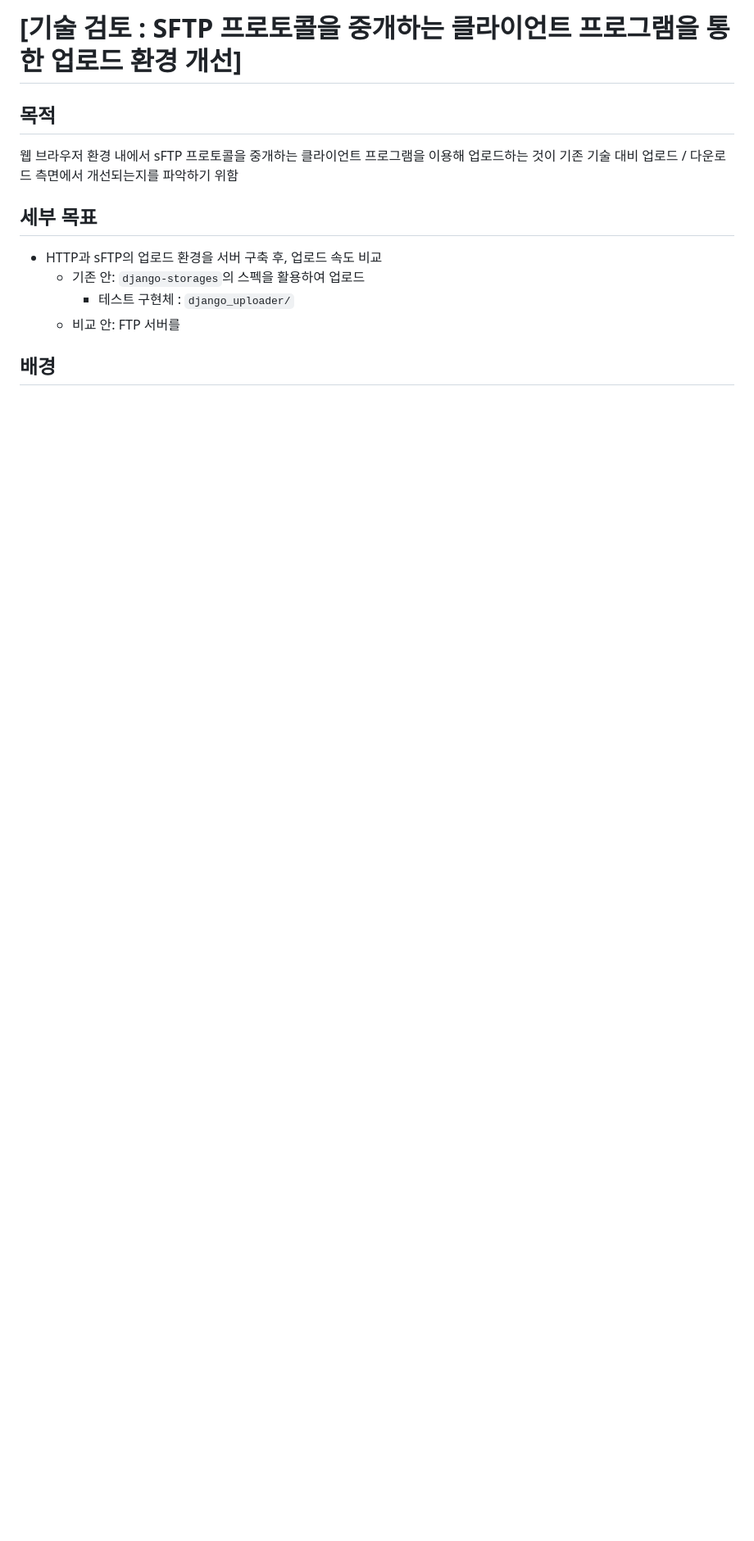
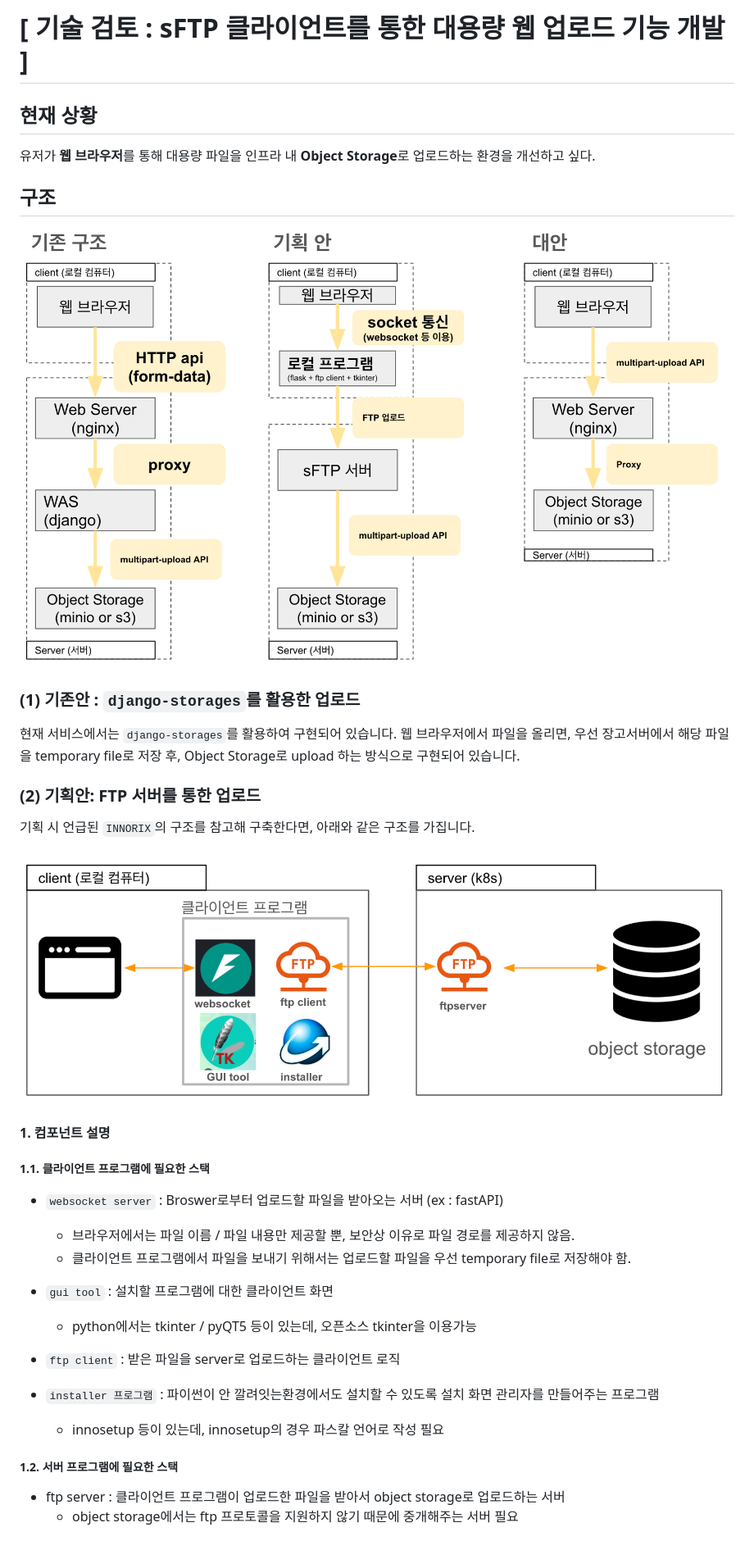
Before and after one commit to craftsangjae/upload-comparision, a Markdown page: README.md, the part around the change printed below. Shown: that part at 82% size. Rendered like a GitHub page; pictures changed too: images/architecture_overview.png (added), images/detail_architecture.png (added); blank space fills up the shorter version.

Commit message:
README 추가

```diff
--- a/README.md
+++ b/README.md
@@ -1,14 +1,51 @@
-# [기술 검토 : SFTP 프로토콜을 중개하는 클라이언트 프로그램을 통한 업로드 환경 개선]
+# [ 기술 검토 : sFTP 클라이언트를 통한 대용량 웹 업로드 기능 개발 ]
 
-## 목적
+## 현재 상황
 
-웹 브라우저 환경 내에서 sFTP 프로토콜을 중개하는 클라이언트 프로그램을 이용해 업로드하는 것이
-기존 기술 대비 업로드 / 다운로드 측면에서 개선되는지를 파악하기 위함
+유저가 **웹 브라우저**를 통해 대용량 파일을 인프라 내 **Object Storage**로 업로드하는 환경을 개선하고 싶다.
 
-## 세부 목표
-* HTTP과 sFTP의 업로드 환경을 서버 구축 후, 업로드 속도 비교
-  * 기존 안: `django-storages`의 스펙을 활용하여 업로드
-    * 테스트 구현체 : `django_uploader/`
-  * 비교 안: FTP 서버를
 
-## 배경
+## 구조
+
+
+
+![](images/architecture_overview.png)
+
+### (1) 기존안 : `django-storages`를 활용한 업로드
+
+현재 서비스에서는 `django-storages`를 활용하여 구현되어 있습니다.
+웹 브라우저에서 파일을 올리면, 우선 장고서버에서 해당 파일을 temporary file로 저장 후,
+Object Storage로 upload 하는 방식으로 구현되어 있습니다.
+
+### (2) 기획안: FTP 서버를 통한 업로드
+
+기획 시 언급된 `INNORIX`의 구조를 참고해 구축한다면, 아래와 같은 구조를 가집니다.
+
+![](images/detail_architecture.png)
+
+
+#### 1. 컴포넌트 설명
+
+##### 1.1. 클라이언트 프로그램에 필요한 스택
+
+* `websocket server` : Broswer로부터 업로드할 파일을 받아오는 서버 (ex : fastAPI)
+    * 브라우저에서는 파일 이름 / 파일 내용만 제공할 뿐, 보안상 이유로 파일 경로를 제공하지 않음.
+    * 클라이언트 프로그램에서 파일을 보내기 위해서는 업로드할 파일을 우선 temporary file로 저장해야 함.
+
+
+* `gui tool` : 설치할 프로그램에 대한 클라이언트 화면
+    * python에서는 tkinter / pyQT5 등이 있는데, 오픈소스 tkinter을 이용가능
+
+
+* `ftp client` : 받은 파일을 server로 업로드하는 클라이언트 로직
+
+
+* `installer 프로그램` : 파이썬이 안 깔려잇는환경에서도 설치할 수 있도록 설치 화면 관리자를 만들어주는 프로그램
+    * innosetup 등이 있는데, innosetup의 경우 파스칼 언어로 작성 필요
+
+##### 1.2. 서버 프로그램에 필요한 스택
+
+* ftp server : 클라이언트 프로그램이 업로드한 파일을 받아서 object storage로 업로드하는 서버
+    * object storage에서는 ftp 프로토콜을 지원하지 않기 때문에 중개해주는 서버 필요
+
+
```
Also changed, not shown: other parts of README.md (+51 -0 lines).
